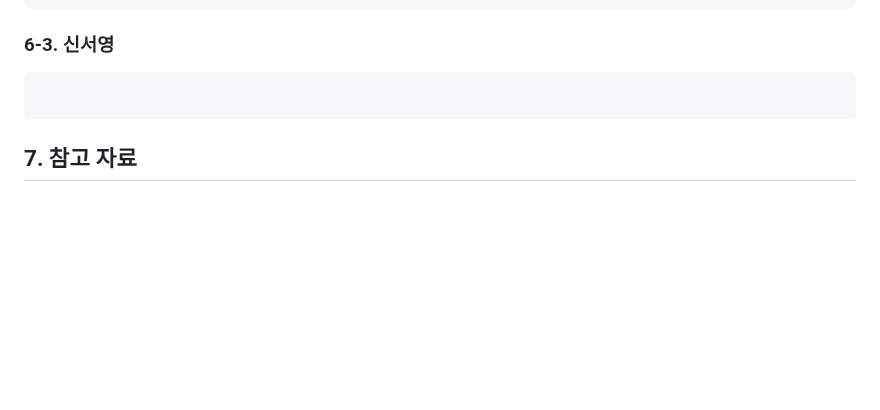
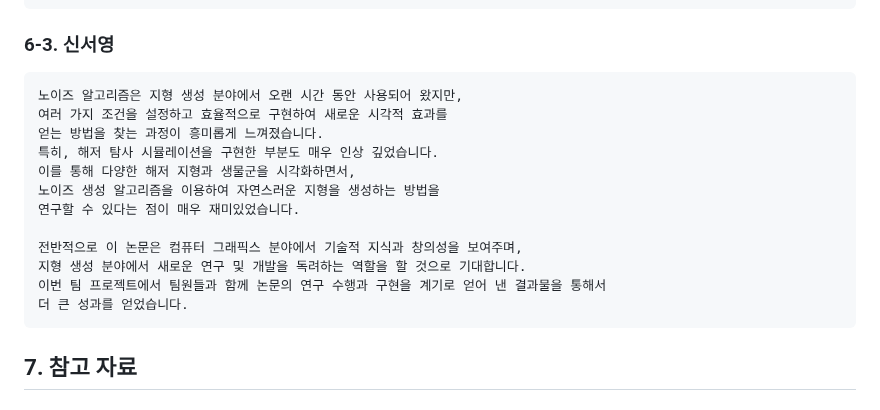
Before and after one commit to wjh2335/2023-ComputerGraphics, a Markdown page: [팀과제-2]/시나리오.md, the part around the change. Drawn GitHub-style; blank space fills up the shorter version.

````diff
--- a/[팀과제-2]/시나리오.md
+++ b/[팀과제-2]/시나리오.md
@@ -177,6 +177,18 @@ function draw()
 ### 6-3. 신서영
 
 ```
+노이즈 알고리즘은 지형 생성 분야에서 오랜 시간 동안 사용되어 왔지만,
+여러 가지 조건을 설정하고 효율적으로 구현하여 새로운 시각적 효과를
+얻는 방법을 찾는 과정이 흥미롭게 느껴졌습니다.
+특히, 해저 탐사 시뮬레이션을 구현한 부분도 매우 인상 깊었습니다.
+이를 통해 다양한 해저 지형과 생물군을 시각화하면서,
+노이즈 생성 알고리즘을 이용하여 자연스러운 지형을 생성하는 방법을
+연구할 수 있다는 점이 매우 재미있었습니다.
+
+전반적으로 이 논문은 컴퓨터 그래픽스 분야에서 기술적 지식과 창의성을 보여주며,
+지형 생성 분야에서 새로운 연구 및 개발을 독려하는 역할을 할 것으로 기대합니다.
+이번 팀 프로젝트에서 팀원들과 함께 논문의 연구 수행과 구현을 계기로 얻어 낸 결과물을 통해서
+더 큰 성과를 얻었습니다.
 ```
 
 ## 7. 참고 자료
````
